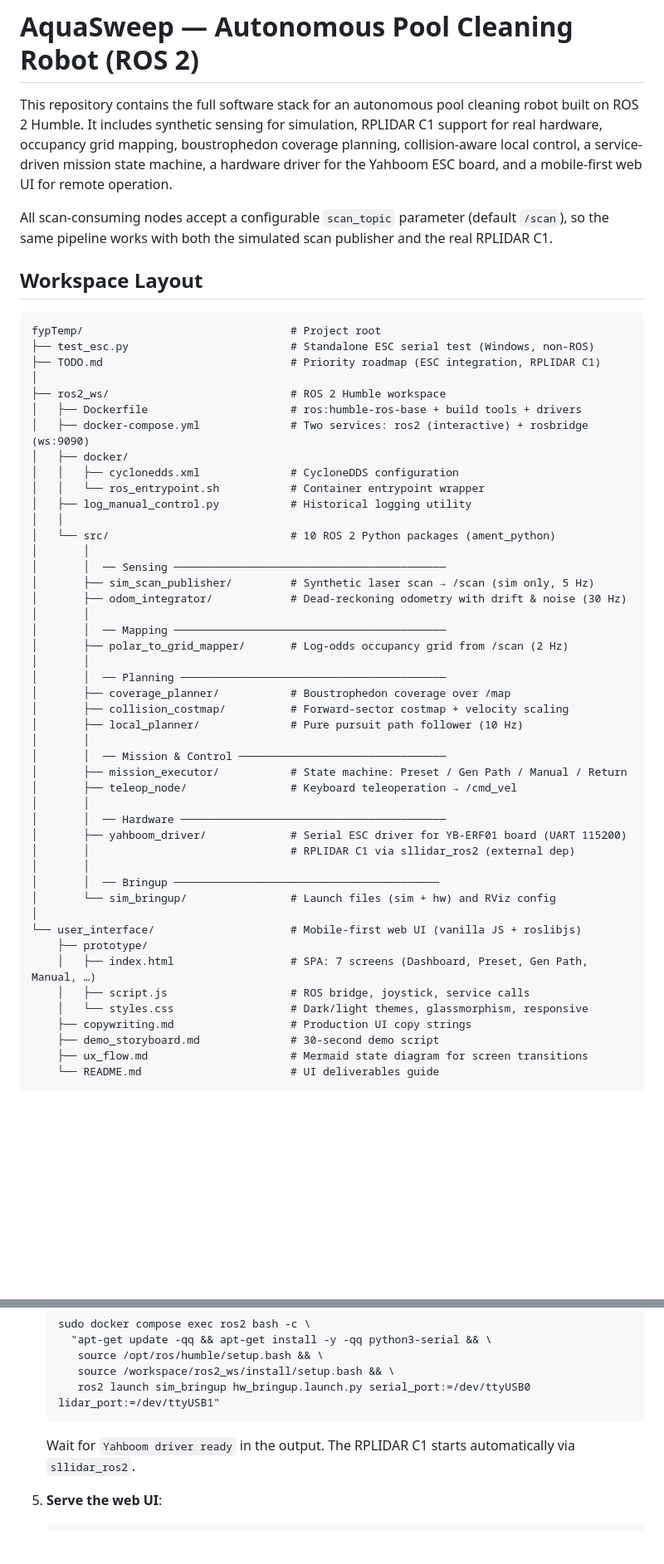
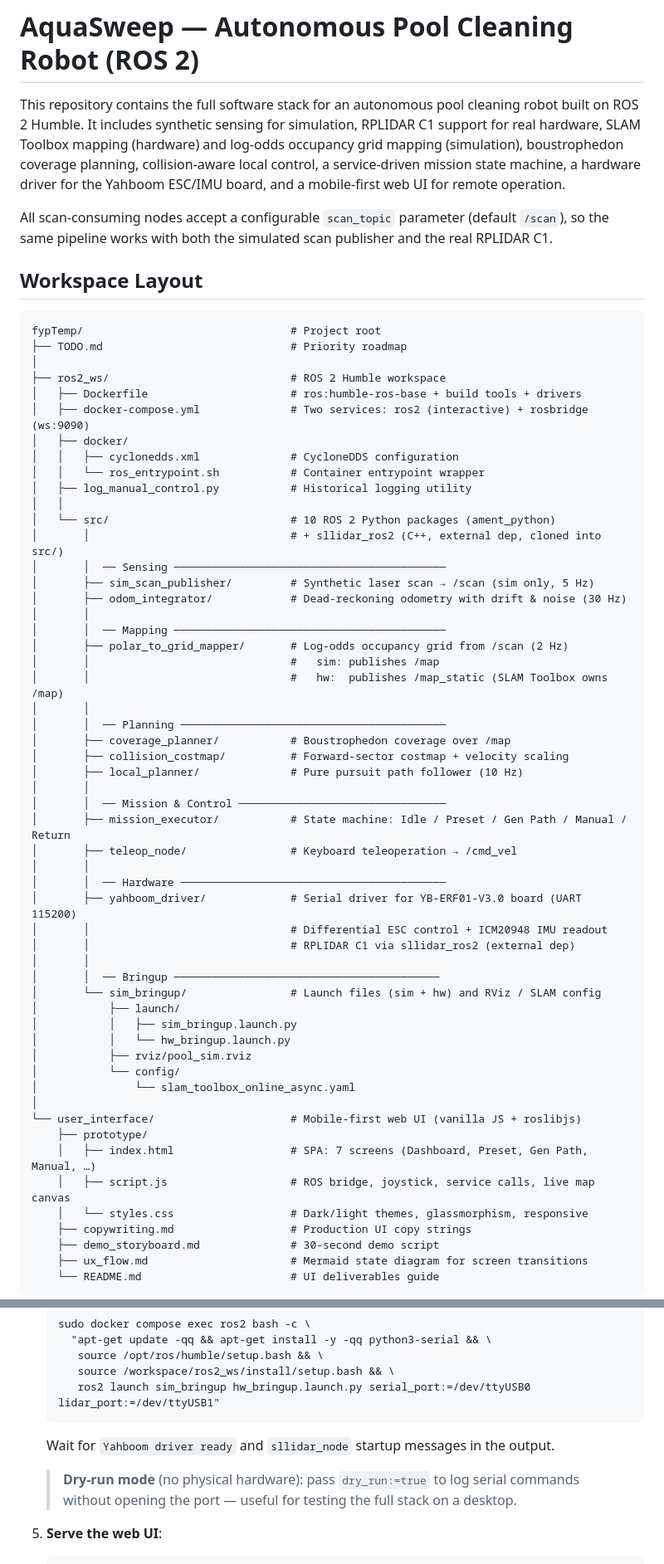
Before and after one commit to JimmyHCM/fypTemp, a Markdown page: ros2_ws/README.md, 2 parts joined by grey strips. Shown at 83% size. GitHub-like rendering; blank space fills up the shorter version.

Commit message:
Update README.md: Enhance project documentation with SLAM Toolbox details, remove obsolete ESC test file reference, and clarify hardware integration steps

````diff
--- a/ros2_ws/README.md
+++ b/ros2_ws/README.md
@@ -1,6 +1,6 @@
 # AquaSweep — Autonomous Pool Cleaning Robot (ROS 2)
 
-This repository contains the full software stack for an autonomous pool cleaning robot built on ROS 2 Humble. It includes synthetic sensing for simulation, RPLIDAR C1 support for real hardware, occupancy grid mapping, boustrophedon coverage planning, collision-aware local control, a service-driven mission state machine, a hardware driver for the Yahboom ESC board, and a mobile-first web UI for remote operation.
+This repository contains the full software stack for an autonomous pool cleaning robot built on ROS 2 Humble. It includes synthetic sensing for simulation, RPLIDAR C1 support for real hardware, SLAM Toolbox mapping (hardware) and log-odds occupancy grid mapping (simulation), boustrophedon coverage planning, collision-aware local control, a service-driven mission state machine, a hardware driver for the Yahboom ESC/IMU board, and a mobile-first web UI for remote operation.
 
 All scan-consuming nodes accept a configurable `scan_topic` parameter (default `/scan`), so the same pipeline works with both the simulated scan publisher and the real RPLIDAR C1.
 
@@ -8,8 +8,7 @@ All scan-consuming nodes accept a configurable `scan_topic` parameter (default `
 
 ```
 fypTemp/                                # Project root
-├── test_esc.py                         # Standalone ESC serial test (Windows, non-ROS)
-├── TODO.md                             # Priority roadmap (ESC integration, RPLIDAR C1)
+├── TODO.md                             # Priority roadmap
 │
 ├── ros2_ws/                            # ROS 2 Humble workspace
 │   ├── Dockerfile                      # ros:humble-ros-base + build tools + drivers
@@ -20,13 +19,15 @@ fypTemp/                                # Project root
 │   ├── log_manual_control.py           # Historical logging utility
 │   │
 │   └── src/                            # 10 ROS 2 Python packages (ament_python)
-│       │
+│       │                               # + sllidar_ros2 (C++, external dep, cloned into src/)
 │       │  ── Sensing ──────────────────────────────────────────
 │       ├── sim_scan_publisher/         # Synthetic laser scan → /scan (sim only, 5 Hz)
 │       ├── odom_integrator/            # Dead-reckoning odometry with drift & noise (30 Hz)
 │       │
 │       │  ── Mapping ──────────────────────────────────────────
 │       ├── polar_to_grid_mapper/       # Log-odds occupancy grid from /scan (2 Hz)
+│       │                               #   sim: publishes /map
+│       │                               #   hw:  publishes /map_static (SLAM Toolbox owns /map)
 │       │
 │       │  ── Planning ─────────────────────────────────────────
 │       ├── coverage_planner/           # Boustrophedon coverage over /map
@@ -34,20 +35,27 @@ fypTemp/                                # Project root
 │       ├── local_planner/              # Pure pursuit path follower (10 Hz)
 │       │
 │       │  ── Mission & Control ────────────────────────────────
-│       ├── mission_executor/           # State machine: Preset / Gen Path / Manual / Return
+│       ├── mission_executor/           # State machine: Idle / Preset / Gen Path / Manual / Return
 │       ├── teleop_node/                # Keyboard teleoperation → /cmd_vel
 │       │
 │       │  ── Hardware ─────────────────────────────────────────
-│       ├── yahboom_driver/             # Serial ESC driver for YB-ERF01 board (UART 115200)
+│       ├── yahboom_driver/             # Serial driver for YB-ERF01-V3.0 board (UART 115200)
+│       │                               # Differential ESC control + ICM20948 IMU readout
 │       │                               # RPLIDAR C1 via sllidar_ros2 (external dep)
 │       │
 │       │  ── Bringup ─────────────────────────────────────────
-│       └── sim_bringup/                # Launch files (sim + hw) and RViz config
+│       └── sim_bringup/                # Launch files (sim + hw) and RViz / SLAM config
+│           ├── launch/
+│           │   ├── sim_bringup.launch.py
+│           │   └── hw_bringup.launch.py
+│           ├── rviz/pool_sim.rviz
+│           └── config/
+│               └── slam_toolbox_online_async.yaml
 │
 └── user_interface/                     # Mobile-first web UI (vanilla JS + roslibjs)
     ├── prototype/
     │   ├── index.html                  # SPA: 7 screens (Dashboard, Preset, Gen Path, Manual, …)
-    │   ├── script.js                   # ROS bridge, joystick, service calls
+    │   ├── script.js                   # ROS bridge, joystick, service calls, live map canvas
     │   └── styles.css                  # Dark/light themes, glassmorphism, responsive
     ├── copywriting.md                  # Production UI copy strings
     ├── demo_storyboard.md              # 30-second demo script
@@ -116,7 +125,9 @@ The stack runs inside Docker on the Raspberry Pi. The Dockerfile uses `ros:humbl
       source /workspace/ros2_ws/install/setup.bash && \
       ros2 launch sim_bringup hw_bringup.launch.py serial_port:=/dev/ttyUSB0 lidar_port:=/dev/ttyUSB1"
    ```
-   Wait for `Yahboom driver ready` in the output. The RPLIDAR C1 starts automatically via `sllidar_ros2`.
+   Wait for `Yahboom driver ready` and `sllidar_node` startup messages in the output.
+
+   > **Dry-run mode** (no physical hardware): pass `dry_run:=true` to log serial commands without opening the port — useful for testing the full stack on a desktop.
 
 5. **Serve the web UI**:
    ```bash
````
Also changed, not shown: other parts of ros2_ws/README.md (+64 -16 lines).
